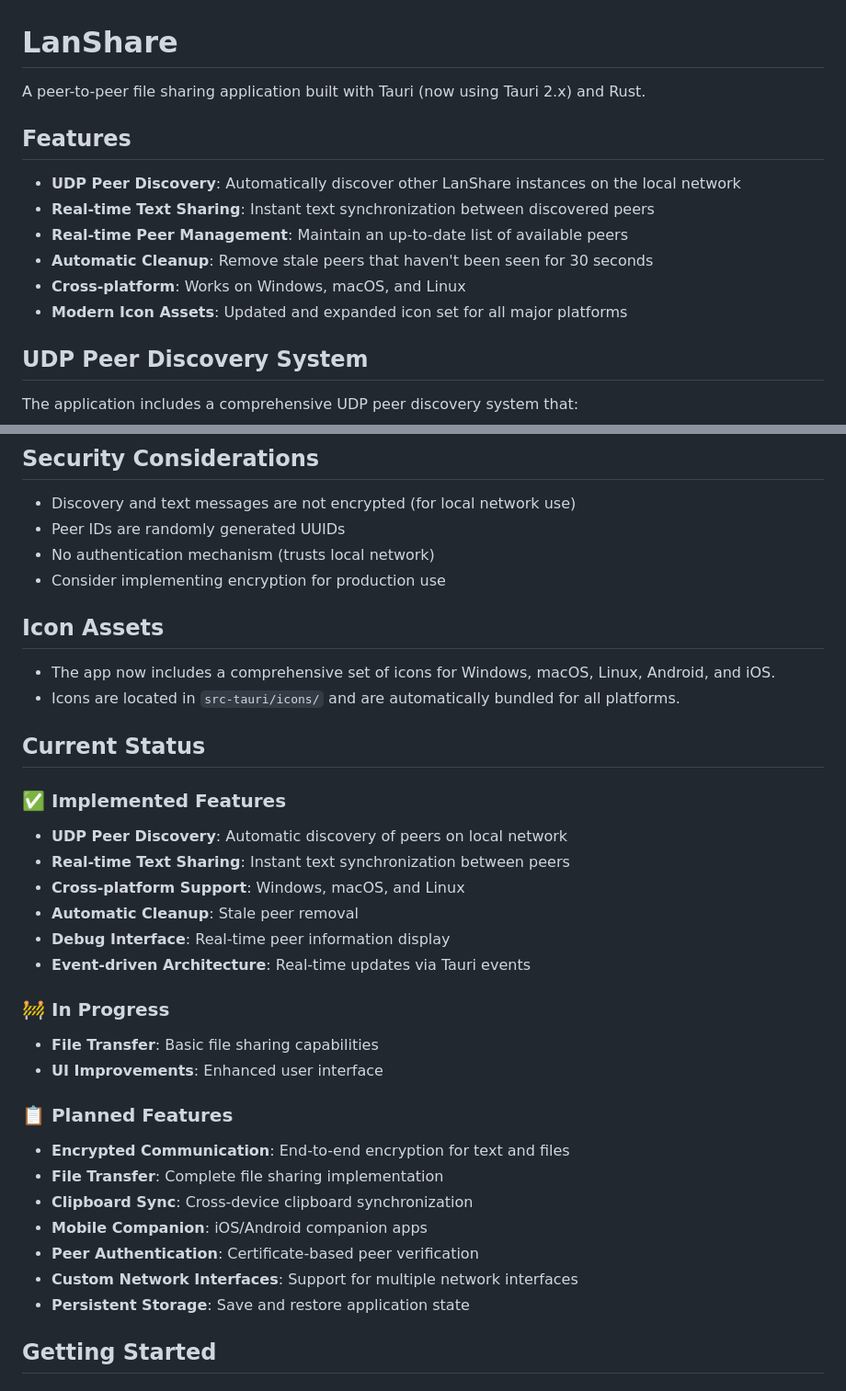
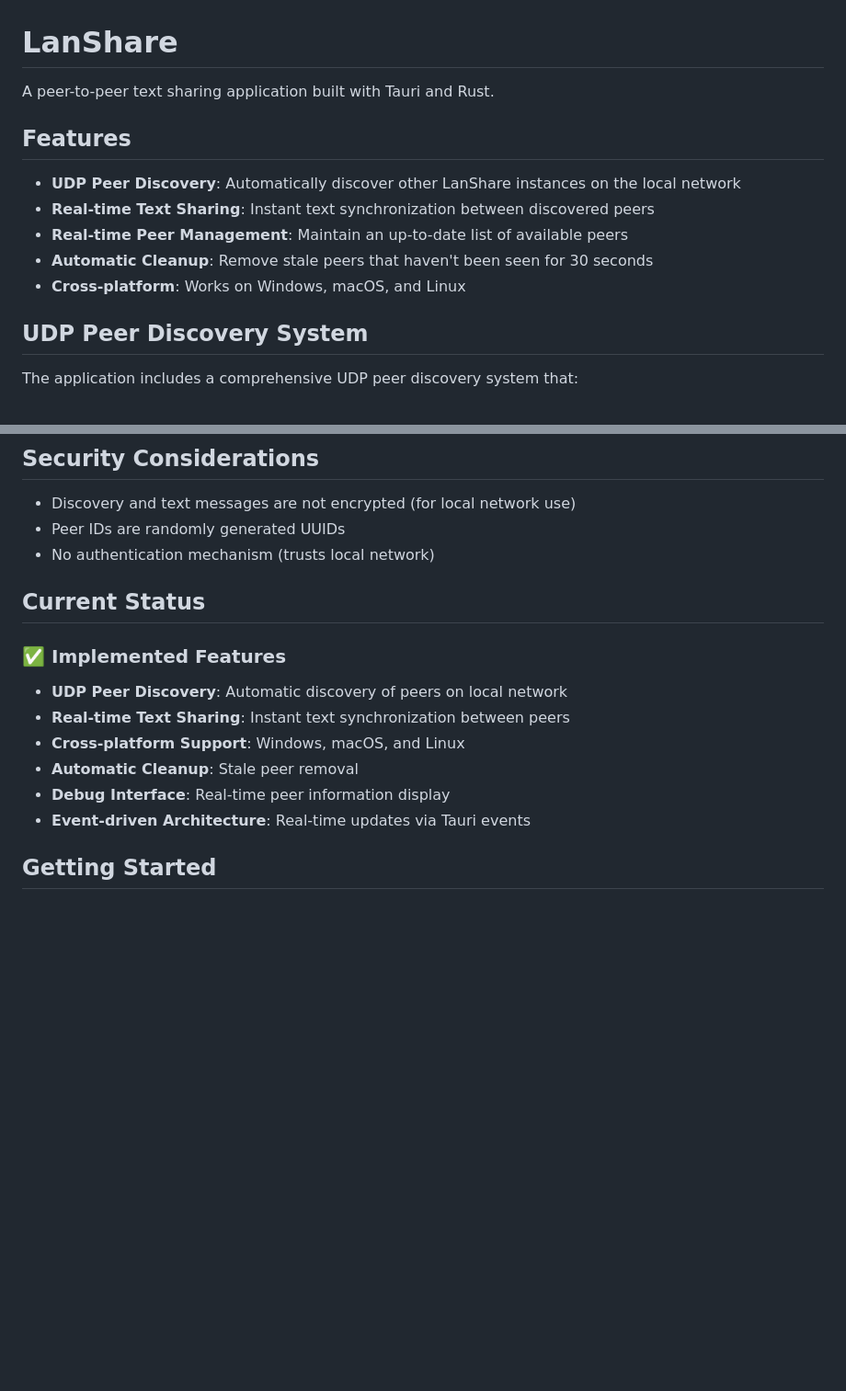
Before and after one commit to RushitSolanki/lanshare, a Markdown page: README.md, 2 parts joined by grey strips. Shown at 92% size. Drawn GitHub-style; blank space fills up the shorter version.

Commit message:
docs: update README to text-sharing focus; remove future/planned sections and icon notes. trim ARCHITECTURE future sections; keep implemented features concise

```diff
--- a/README.md
+++ b/README.md
@@ -1,6 +1,6 @@
 # LanShare
 
-A peer-to-peer file sharing application built with Tauri (now using Tauri 2.x) and Rust.
+A peer-to-peer text sharing application built with Tauri and Rust.
 
 ## Features
 
@@ -9,7 +9,6 @@ A peer-to-peer file sharing application built with Tauri (now using Tauri 2.x) a
 - **Real-time Peer Management**: Maintain an up-to-date list of available peers
 - **Automatic Cleanup**: Remove stale peers that haven't been seen for 30 seconds
 - **Cross-platform**: Works on Windows, macOS, and Linux
-- **Modern Icon Assets**: Updated and expanded icon set for all major platforms
 
 ## UDP Peer Discovery System
 
@@ -204,12 +203,6 @@ RUST_LOG=warn cargo tauri dev
 - Discovery and text messages are not encrypted (for local network use)
 - Peer IDs are randomly generated UUIDs
 - No authentication mechanism (trusts local network)
-- Consider implementing encryption for production use
-
-## Icon Assets
-
-- The app now includes a comprehensive set of icons for Windows, macOS, Linux, Android, and iOS.
-- Icons are located in `src-tauri/icons/` and are automatically bundled for all platforms.
 
 ## Current Status
 
@@ -220,19 +213,6 @@ RUST_LOG=warn cargo tauri dev
 - **Automatic Cleanup**: Stale peer removal
 - **Debug Interface**: Real-time peer information display
 - **Event-driven Architecture**: Real-time updates via Tauri events
-
-### 🚧 In Progress
-- **File Transfer**: Basic file sharing capabilities
-- **UI Improvements**: Enhanced user interface
-
-### 📋 Planned Features
-- **Encrypted Communication**: End-to-end encryption for text and files
-- **File Transfer**: Complete file sharing implementation
-- **Clipboard Sync**: Cross-device clipboard synchronization
-- **Mobile Companion**: iOS/Android companion apps
-- **Peer Authentication**: Certificate-based peer verification
-- **Custom Network Interfaces**: Support for multiple network interfaces
-- **Persistent Storage**: Save and restore application state
 
 ## Getting Started
 
```
Also changed, not shown: ARCHITECTURE.md (+0 -36 lines).
